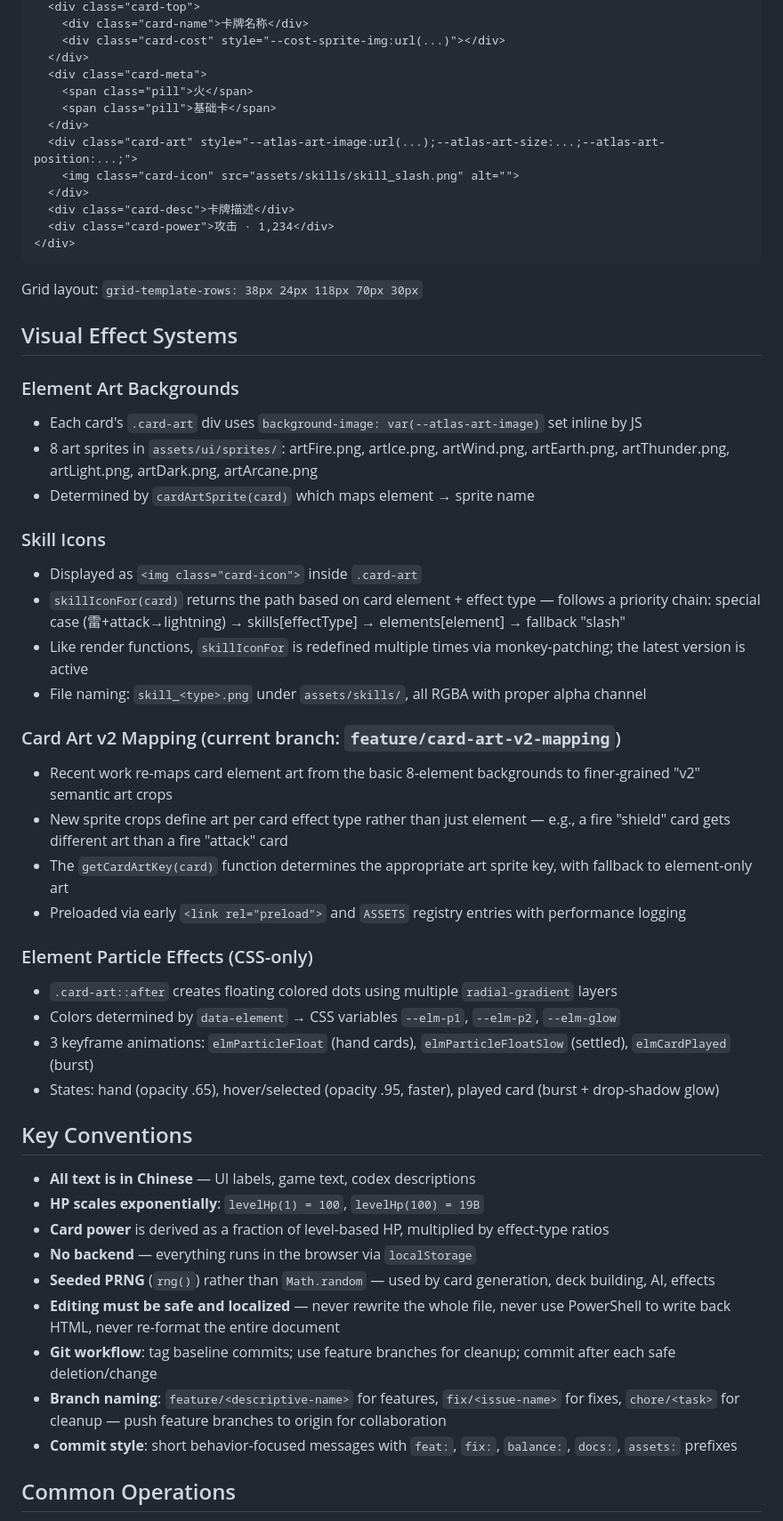
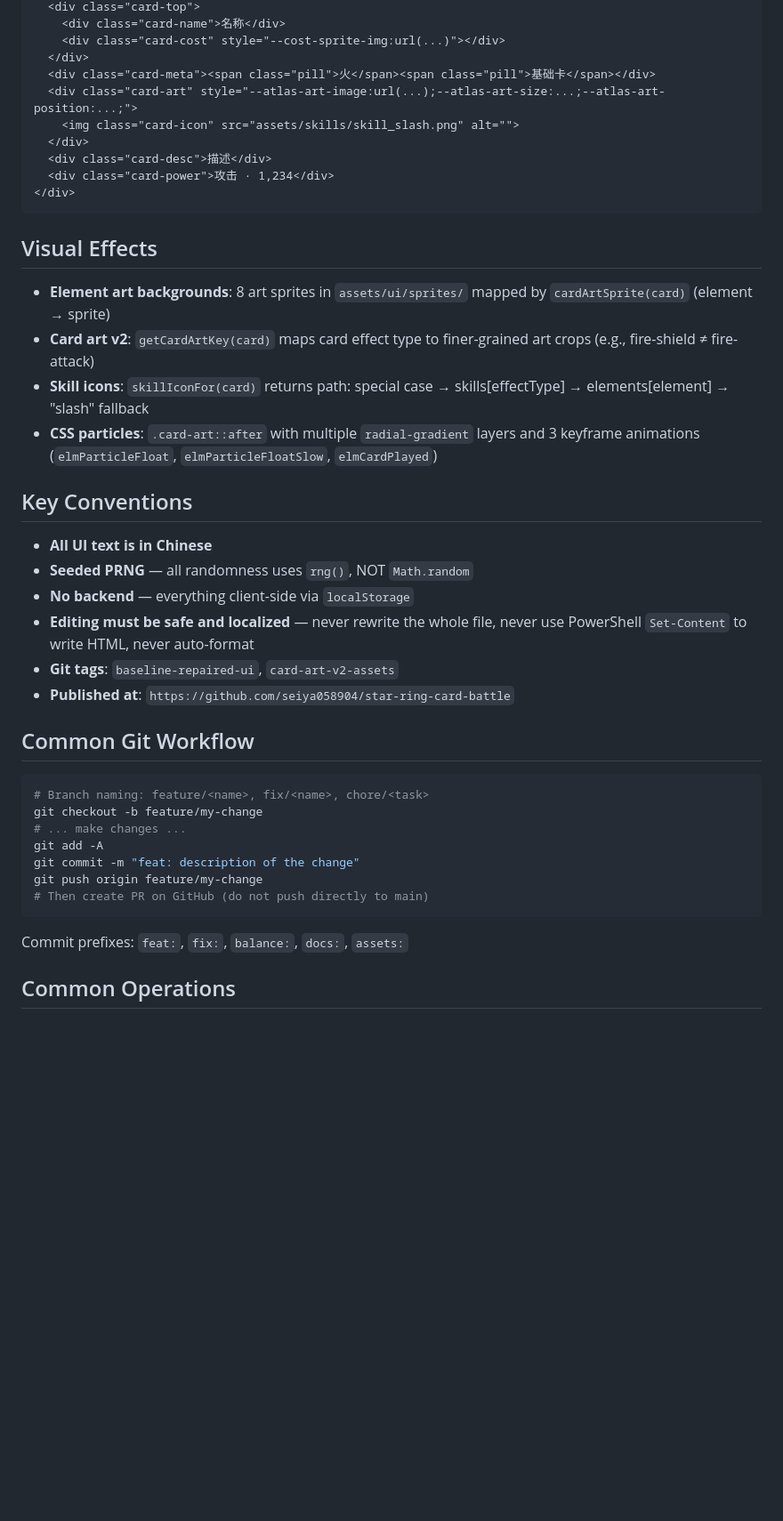
Before and after one commit to seiya058904/star-ring-card-battle, a Markdown page: CLAUDE.md, the part around one of its changes. Shown at 89% size. Rendered like a GitHub page; blank space fills up the shorter version.

````diff
--- a/CLAUDE.md
+++ b/CLAUDE.md
@@ -105,56 +109,41 @@ The CSS has **two style blocks**:
   <div class="card-top">
-    <div class="card-name">卡牌名称</div>
+    <div class="card-name">名称</div>
     <div class="card-cost" style="--cost-sprite-img:url(...)"></div>
   </div>
-  <div class="card-meta">
-    <span class="pill">火</span>
-    <span class="pill">基础卡</span>
-  </div>
+  <div class="card-meta"><span class="pill">火</span><span class="pill">基础卡</span></div>
   <div class="card-art" style="--atlas-art-image:url(...);--atlas-art-size:...;--atlas-art-position:...;">
     <img class="card-icon" src="assets/skills/skill_slash.png" alt="">
   </div>
-  <div class="card-desc">卡牌描述</div>
+  <div class="card-desc">描述</div>
   <div class="card-power">攻击 · 1,234</div>
 </div>
 ```
 
-Grid layout: `grid-template-rows: 38px 24px 118px 70px 30px`
-
-## Visual Effect Systems
-
-### Element Art Backgrounds
-- Each card's `.card-art` div uses `background-image: var(--atlas-art-image)` set inline by JS
-- 8 art sprites in `assets/ui/sprites/`: artFire.png, artIce.png, artWind.png, artEarth.png, artThunder.png, artLight.png, artDark.png, artArcane.png
-- Determined by `cardArtSprite(card)` which maps element → sprite name
-
-### Skill Icons
-- Displayed as `<img class="card-icon">` inside `.card-art`
-- `skillIconFor(card)` returns the path based on card element + effect type — follows a priority chain: special case (雷+attack→lightning) → skills[effectType] → elements[element] → fallback "slash"
-- Like render functions, `skillIconFor` is redefined multiple times via monkey-patching; the latest version is active
-- File naming: `skill_<type>.png` under `assets/skills/`, all RGBA with proper alpha channel
-
-### Card Art v2 Mapping (current branch: `feature/card-art-v2-mapping`)
-- Recent work re-maps card element art from the basic 8-element backgrounds to finer-grained "v2" semantic art crops
-- New sprite crops define art per card effect type rather than just element — e.g., a fire "shield" card gets different art than a fire "attack" card
-- The `getCardArtKey(card)` function determines the appropriate art sprite key, with fallback to element-only art
-- Preloaded via early `<link rel="preload">` and `ASSETS` registry entries with performance logging
-
-### Element Particle Effects (CSS-only)
-- `.card-art::after` creates floating colored dots using multiple `radial-gradient` layers
-- Colors determined by `data-element` → CSS variables `--elm-p1`, `--elm-p2`, `--elm-glow`
-- 3 keyframe animations: `elmParticleFloat` (hand cards), `elmParticleFloatSlow` (settled), `elmCardPlayed` (burst)
-- States: hand (opacity .65), hover/selected (opacity .95, faster), played card (burst + drop-shadow glow)
+## Visual Effects
+- **Element art backgrounds**: 8 art sprites in `assets/ui/sprites/` mapped by `cardArtSprite(card)` (element → sprite)
+- **Card art v2**: `getCardArtKey(card)` maps card effect type to finer-grained art crops (e.g., fire-shield ≠ fire-attack)
+- **Skill icons**: `skillIconFor(card)` returns path: special case → skills[effectType] → elements[element] → "slash" fallback
+- **CSS particles**: `.card-art::after` with multiple `radial-gradient` layers and 3 keyframe animations (`elmParticleFloat`, `elmParticleFloatSlow`, `elmCardPlayed`)
 
 ## Key Conventions
+- **All UI text is in Chinese**
+- **Seeded PRNG** — all randomness uses `rng()`, NOT `Math.random`
+- **No backend** — everything client-side via `localStorage`
+- **Editing must be safe and localized** — never rewrite the whole file, never use PowerShell `Set-Content` to write HTML, never auto-format
+- **Git tags**: `baseline-repaired-ui`, `card-art-v2-assets`
+- **Published at**: `https://github.com/seiya058904/star-ring-card-battle`
 
-- **All text is in Chinese** — UI labels, game text, codex descriptions
-- **HP scales exponentially**: `levelHp(1) = 100`, `levelHp(100) = 19B`
-- **Card power** is derived as a fraction of level-based HP, multiplied by effect-type ratios
-- **No backend** — everything runs in the browser via `localStorage`
-- **Seeded PRNG** (`rng()`) rather than `Math.random` — used by card generation, deck building, AI, effects
-- **Editing must be safe and localized** — never rewrite the whole file, never use PowerShell to write back HTML, never re-format the entire document
-- **Git workflow**: tag baseline commits; use feature branches for cleanup; commit after each safe deletion/change
-- **Branch naming**: `feature/<descriptive-name>` for features, `fix/<issue-name>` for fixes, `chore/<task>` for cleanup — push feature branches to origin for collaboration
-- **Commit style**: short behavior-focused messages with `feat:`, `fix:`, `balance:`, `docs:`, `assets:` prefixes
+## Common Git Workflow
+```bash
+# Branch naming: feature/<name>, fix/<name>, chore/<task>
+git checkout -b feature/my-change
+# ... make changes ...
+git add -A
+git commit -m "feat: description of the change"
+git push origin feature/my-change
+# Then create PR on GitHub (do not push directly to main)
+```
+
+Commit prefixes: `feat:`, `fix:`, `balance:`, `docs:`, `assets:`
 
 ## Common Operations
````
Also changed, not shown: other parts of CLAUDE.md (+93 -95 lines).
